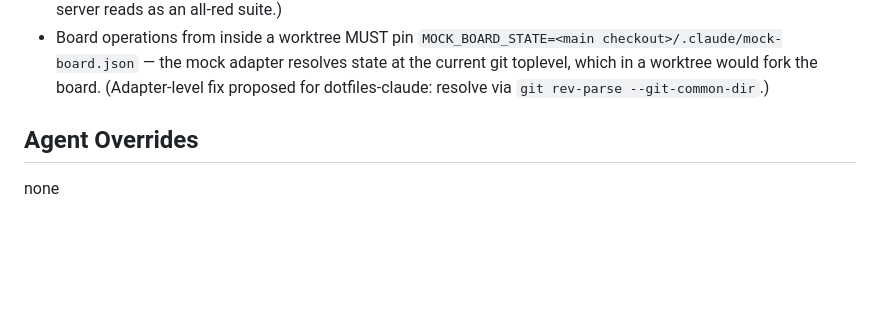
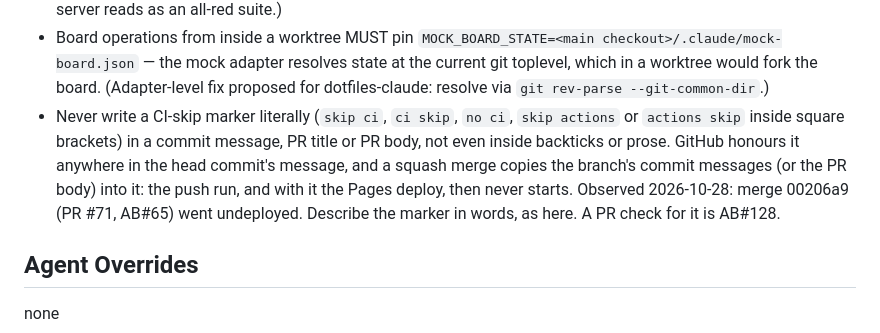
Before and after one commit to KjellTillstrand/padeltournament, a Markdown page: .claude/CLAUDE.md, the part around the change. GitHub-like rendering; blank space fills up the shorter version.

Commit message:
docs: never write a CI-skip marker literally (AB#129)
Merge 00206a9 (PR #71, AB#65) never got a push run: the squash message
carried a skip marker quoted in a branch commit message, so main was not
deployed. Record the gotcha in the project instructions. Merging this
also runs Test and deploy for the current main.

Co-Authored-By: Claude Opus 5.5 <noreply@anthropic.com>

```diff
--- a/.claude/CLAUDE.md
+++ b/.claude/CLAUDE.md
@@ -129,6 +129,13 @@ What each relaxed R1 dial does here:
   resolves state at the current git toplevel, which in a worktree would fork the
   board. (Adapter-level fix proposed for dotfiles-claude: resolve via
   `git rev-parse --git-common-dir`.)
+- Never write a CI-skip marker literally (`skip ci`, `ci skip`, `no ci`, `skip actions`
+  or `actions skip` inside square brackets) in a commit message, PR title or PR body,
+  not even inside backticks or prose. GitHub honours it anywhere in the head commit's
+  message, and a squash merge copies the branch's commit messages (or the PR body)
+  into it: the push run, and with it the Pages deploy, then never starts. Observed
+  2026-10-28: merge 00206a9 (PR #71, AB#65) went undeployed. Describe the marker in
+  words, as here. A PR check for it is AB#128.
 
 ## Agent Overrides
 none
```
